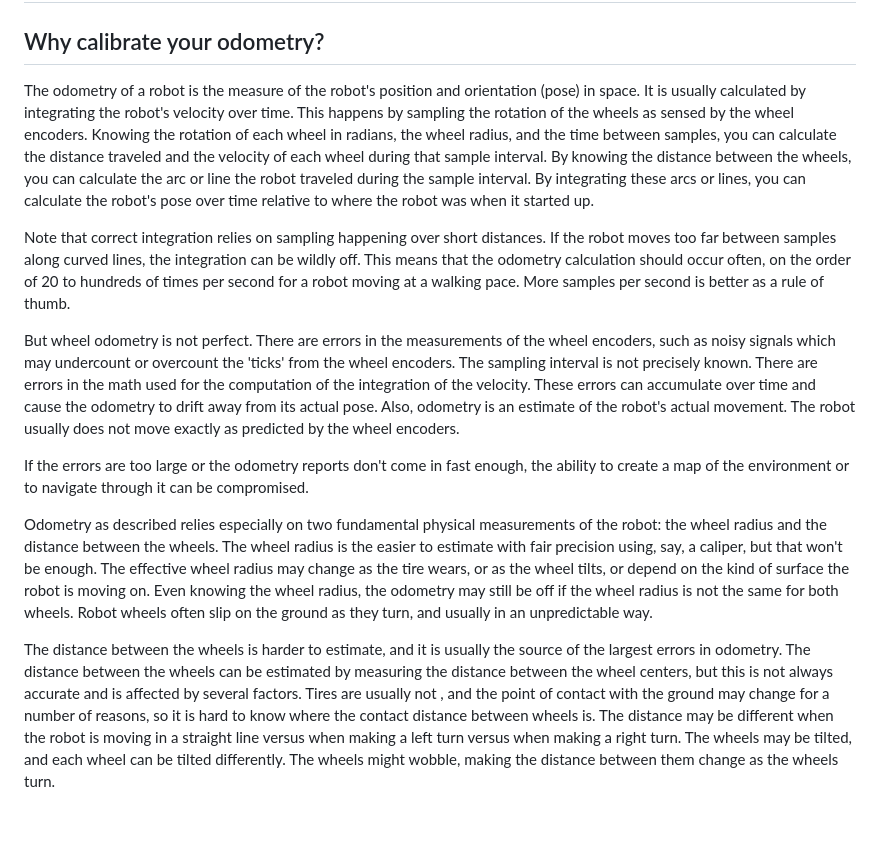
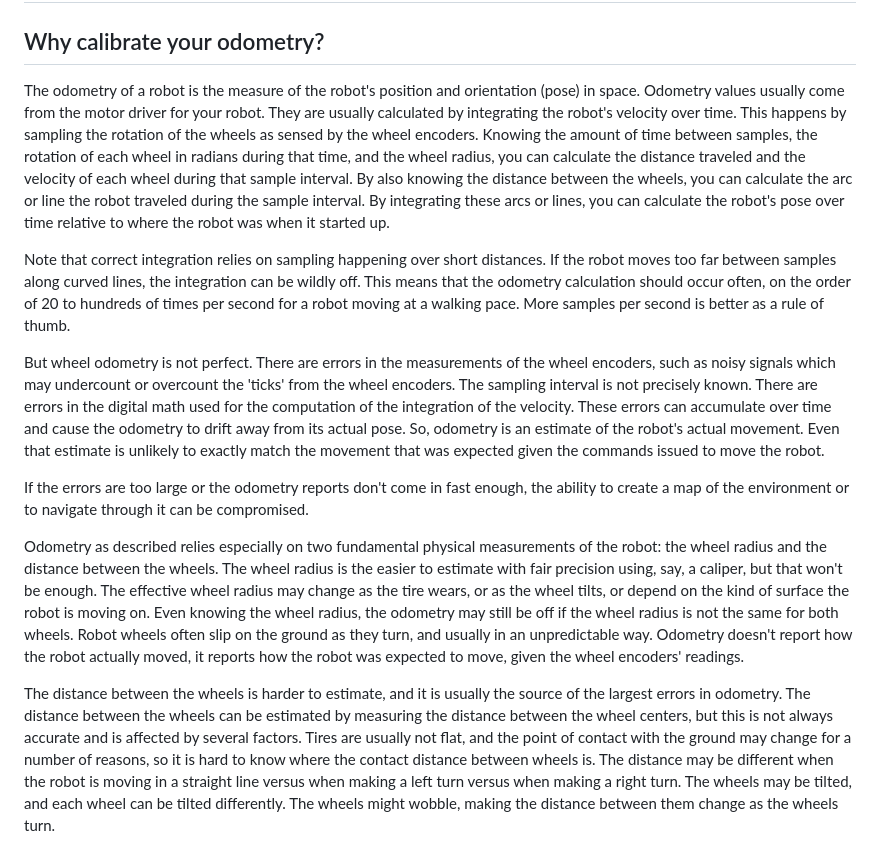
Before and after one commit to wimblerobotics/Robotics_Book, a Markdown page: book/chapters/calibrating_odom.md, the part around the change printed below. Rendered like a GitHub page; blank space fills up the shorter version.

```diff
--- a/book/chapters/calibrating_odom.md
+++ b/book/chapters/calibrating_odom.md
@@ -3,12 +3,13 @@
 ## Why calibrate your odometry?
 
 The odometry of a robot is the measure of the robot's position and orientation (pose) in space.
-It is usually calculated by integrating the robot's velocity over time.
+Odometry values usually come from the motor driver for your robot.
+They are usually calculated by integrating the robot's velocity over time.
 This happens by sampling the rotation of the wheels as sensed by the wheel encoders.
-Knowing the rotation of each wheel in radians, the wheel radius, and the time between samples,
+Knowing the amount of time between samples, the rotation of each wheel in radians during that time, and the wheel radius,
 you can calculate the distance traveled and the velocity of each wheel during
 that sample interval.
-By knowing the distance between the wheels, you can calculate the arc or line the robot traveled during the sample interval.
+By also knowing the distance between the wheels, you can calculate the arc or line the robot traveled during the sample interval.
 By integrating these arcs or lines, you can calculate the robot's pose over time relative to where the robot was when it started up.
 
 Note that correct integration relies on sampling happening over short distances.
@@ -21,12 +22,14 @@ But wheel odometry is not perfect.
 There are errors in the measurements of the wheel encoders, such as noisy signals which may
 undercount or overcount the 'ticks' from the wheel encoders.
 The sampling interval is not precisely known.
-There are errors in the math used for the computation of the integration of the velocity.
+There are errors in the digital math used for the computation of the integration of the velocity.
 These errors can accumulate over time and cause the odometry to drift away from its actual pose.
-Also, odometry is an estimate of the robot's actual movement.
-The robot usually does not move exactly as predicted by the wheel encoders.
+So, odometry is an estimate of the robot's actual movement.
+Even that estimate is unlikely to exactly match the movement that was expected given the commands
+issued to move the robot.
 
-If the errors are too large or the odometry reports don't come in fast enough, the ability to create a map of the environment or to navigate through it can be compromised.
+If the errors are too large or the odometry reports don't come in fast enough,
+the ability to create a map of the environment or to navigate through it can be compromised.
 
 Odometry as described relies especially on two fundamental physical measurements of the robot:
 the wheel radius and the distance between the wheels.
@@ -35,11 +38,13 @@ The effective wheel radius may change as the tire wears, or as the wheel tilts,
 or depend on the kind of surface the robot is moving on.
 Even knowing the wheel radius, the odometry may still be off if the wheel radius is not the same for both wheels.
 Robot wheels often slip on the ground as they turn, and usually in an unpredictable way.
+Odometry doesn't report how the robot actually moved, it reports how the robot was expected to move, given
+the wheel encoders' readings.
 
 The distance between the wheels is harder to estimate, and it is usually the source of the largest errors in odometry.
 The distance between the wheels can be estimated by measuring the distance between the wheel centers,
 but this is not always accurate and is affected by several factors.
-Tires are usually not , and the point of contact with the ground may change for a number of reasons,
+Tires are usually not flat, and the point of contact with the ground may change for a number of reasons,
 so it is hard to know where the contact distance between wheels is.
 The distance may be different when the robot is moving in a straight line versus when making
 a left turn versus when making a right turn.
```
Also changed, not shown: other parts of book/chapters/calibrating_odom.md (+48 -15 lines), book/media/calibrating_wheel_distance.png (added), 3 other files.
